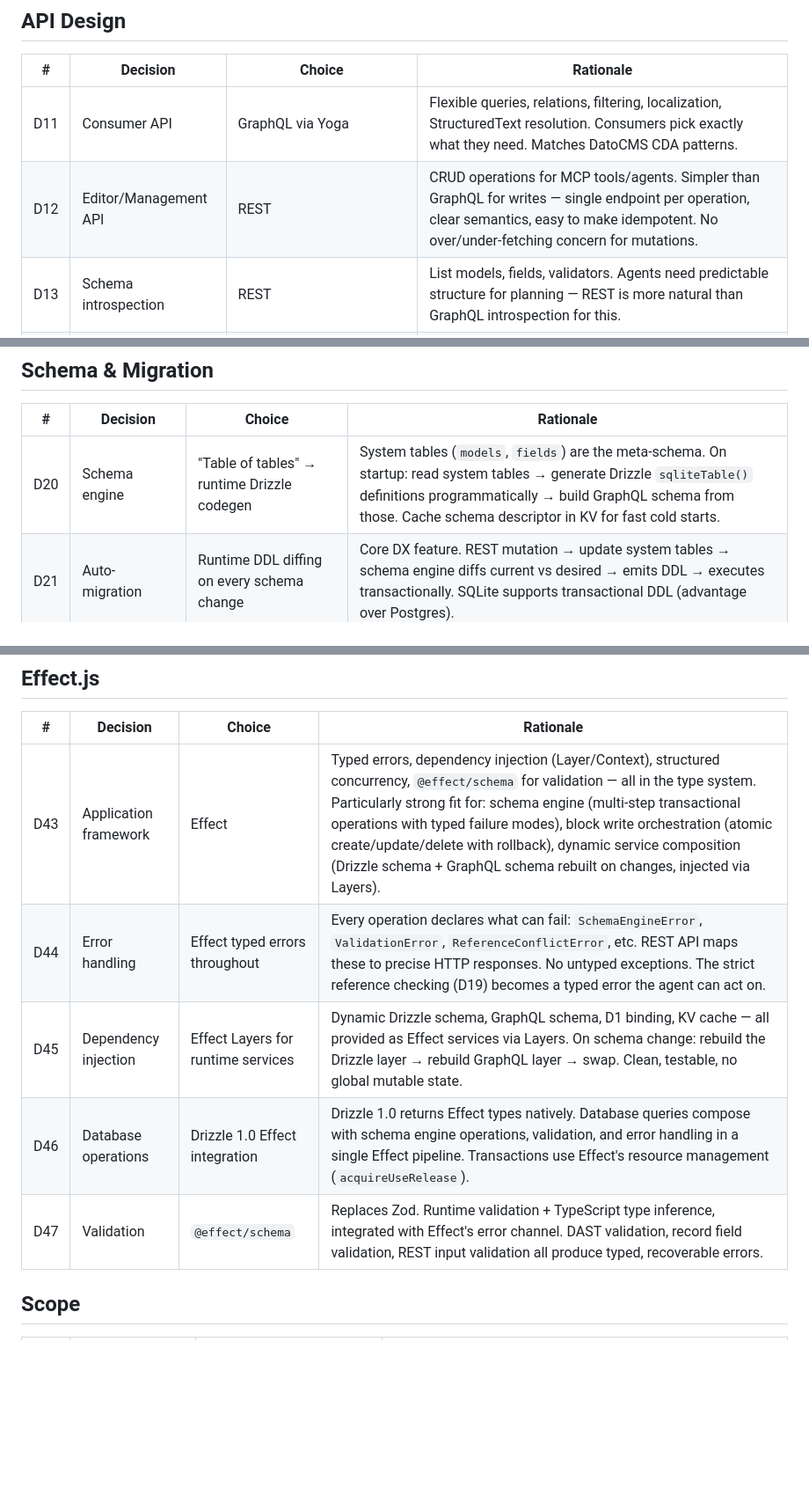
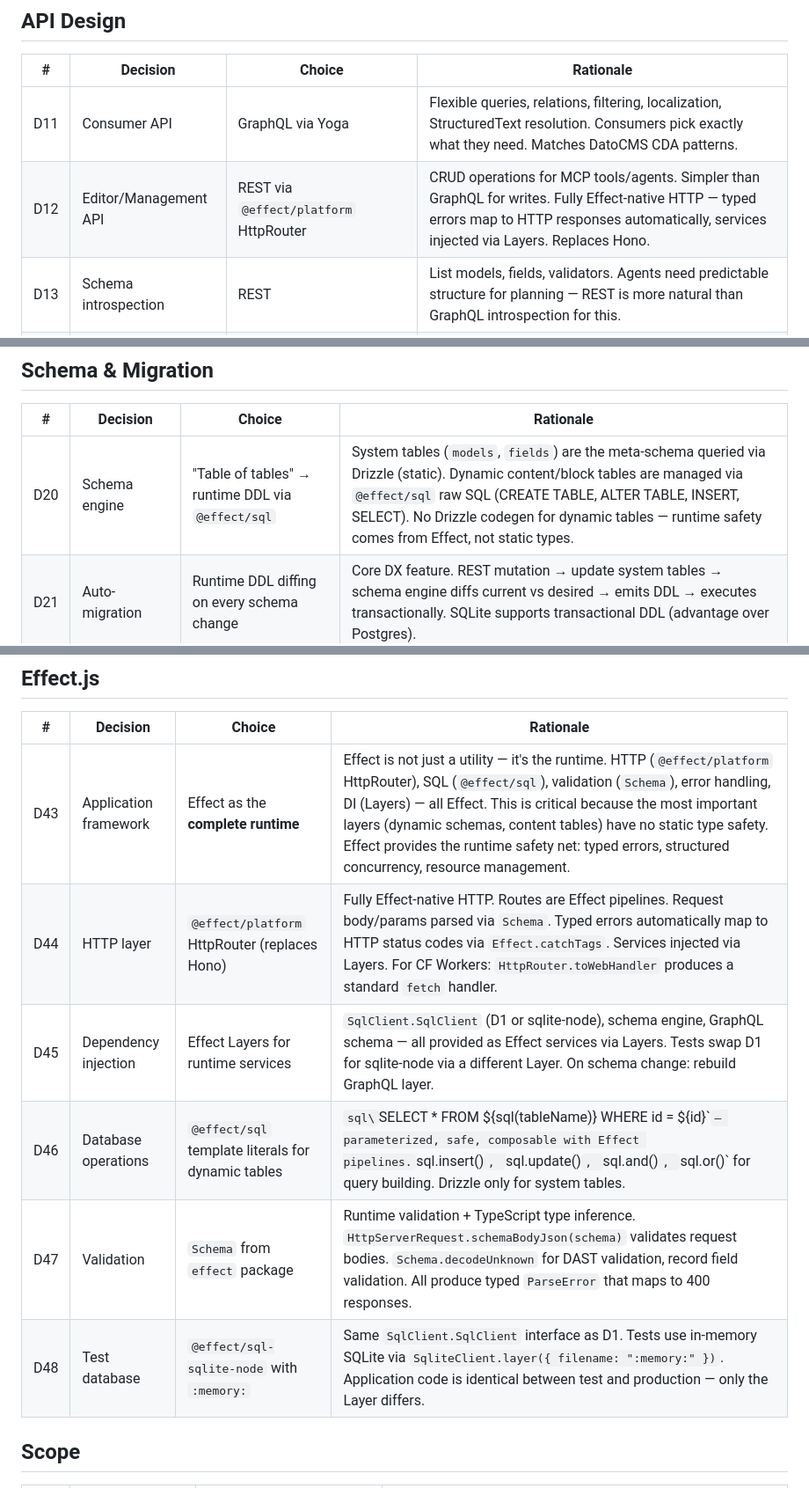
Before and after one commit to jokull/agent-cms, a Markdown page: DECISIONS.md, 3 parts joined by grey strips. Shown at 88% size. Rendered like a GitHub page; blank space fills up the shorter version.

```diff
--- a/DECISIONS.md
+++ b/DECISIONS.md
@@ -22,7 +22,7 @@ Canonical record of all settled decisions for agent-cms. ROADMAP.md references a
 | # | Decision | Choice | Rationale |
 |---|---|---|---|
 | D11 | Consumer API | GraphQL via Yoga | Flexible queries, relations, filtering, localization, StructuredText resolution. Consumers pick exactly what they need. Matches DatoCMS CDA patterns. |
-| D12 | Editor/Management API | REST | CRUD operations for MCP tools/agents. Simpler than GraphQL for writes — single endpoint per operation, clear semantics, easy to make idempotent. No over/under-fetching concern for mutations. |
+| D12 | Editor/Management API | REST via `@effect/platform` HttpRouter | CRUD operations for MCP tools/agents. Simpler than GraphQL for writes. Fully Effect-native HTTP — typed errors map to HTTP responses automatically, services injected via Layers. Replaces Hono. |
 | D13 | Schema introspection | REST | List models, fields, validators. Agents need predictable structure for planning — REST is more natural than GraphQL introspection for this. |
 | D14 | GraphQL StructuredText shape | `{ value, blocks, links }` matching DatoCMS exactly | Enables reuse of entire DatoCMS rendering ecosystem: `datocms-structured-text-utils` (types, guards, validate), `datocms-structured-text-to-html-string`, `react-datocms <StructuredText>`, `datocms-structured-text-to-plain-text`, `datocms-html-to-structured-text`. All are purely DAST-format-based with zero DatoCMS API dependency. |
 | D15 | Draft/published in GraphQL | `includeDrafts` argument or header | Default (`false`): only published records, read from `_published_snapshot`. `true`: includes draft/updated records, reads from real columns. Matches DatoCMS pattern. |
@@ -35,7 +35,7 @@ Canonical record of all settled decisions for agent-cms. ROADMAP.md references a
 
 | # | Decision | Choice | Rationale |
 |---|---|---|---|
-| D20 | Schema engine | "Table of tables" → runtime Drizzle codegen | System tables (`models`, `fields`) are the meta-schema. On startup: read system tables → generate Drizzle `sqliteTable()` definitions programmatically → build GraphQL schema from those. Cache schema descriptor in KV for fast cold starts. |
+| D20 | Schema engine | "Table of tables" → runtime DDL via `@effect/sql` | System tables (`models`, `fields`) are the meta-schema queried via Drizzle (static). Dynamic content/block tables are managed via `@effect/sql` raw SQL (CREATE TABLE, ALTER TABLE, INSERT, SELECT). No Drizzle codegen for dynamic tables — runtime safety comes from Effect, not static types. |
 | D21 | Auto-migration | Runtime DDL diffing on every schema change | Core DX feature. REST mutation → update system tables → schema engine diffs current vs desired → emits DDL → executes transactionally. SQLite supports transactional DDL (advantage over Postgres). |
 | D22 | Schema lifecycle | Every schema mutation cascades to content | Block type removal scans DAST trees. Field removal cleans block rows. Model removal is strict (refuse if referenced). See CHALLENGES.md [C11] for full matrix. |
 | D23 | Field type change (v1) | Reject if field has existing data | Simplest safe approach. Require field to be empty before type change. Can add coercion later. |
@@ -68,11 +68,12 @@ Canonical record of all settled decisions for agent-cms. ROADMAP.md references a
 
 | # | Decision | Choice | Rationale |
 |---|---|---|---|
-| D43 | Application framework | Effect | Typed errors, dependency injection (Layer/Context), structured concurrency, `@effect/schema` for validation — all in the type system. Particularly strong fit for: schema engine (multi-step transactional operations with typed failure modes), block write orchestration (atomic create/update/delete with rollback), dynamic service composition (Drizzle schema + GraphQL schema rebuilt on changes, injected via Layers). |
-| D44 | Error handling | Effect typed errors throughout | Every operation declares what can fail: `SchemaEngineError`, `ValidationError`, `ReferenceConflictError`, etc. REST API maps these to precise HTTP responses. No untyped exceptions. The strict reference checking (D19) becomes a typed error the agent can act on. |
-| D45 | Dependency injection | Effect Layers for runtime services | Dynamic Drizzle schema, GraphQL schema, D1 binding, KV cache — all provided as Effect services via Layers. On schema change: rebuild the Drizzle layer → rebuild GraphQL layer → swap. Clean, testable, no global mutable state. |
-| D46 | Database operations | Drizzle 1.0 Effect integration | Drizzle 1.0 returns Effect types natively. Database queries compose with schema engine operations, validation, and error handling in a single Effect pipeline. Transactions use Effect's resource management (`acquireUseRelease`). |
-| D47 | Validation | `@effect/schema` | Replaces Zod. Runtime validation + TypeScript type inference, integrated with Effect's error channel. DAST validation, record field validation, REST input validation all produce typed, recoverable errors. |
+| D43 | Application framework | Effect as the **complete runtime** | Effect is not just a utility — it's the runtime. HTTP (`@effect/platform` HttpRouter), SQL (`@effect/sql`), validation (`Schema`), error handling, DI (Layers) — all Effect. This is critical because the most important layers (dynamic schemas, content tables) have no static type safety. Effect provides the runtime safety net: typed errors, structured concurrency, resource management. |
+| D44 | HTTP layer | `@effect/platform` HttpRouter (replaces Hono) | Fully Effect-native HTTP. Routes are Effect pipelines. Request body/params parsed via `Schema`. Typed errors automatically map to HTTP status codes via `Effect.catchTags`. Services injected via Layers. For CF Workers: `HttpRouter.toWebHandler` produces a standard `fetch` handler. |
+| D45 | Dependency injection | Effect Layers for runtime services | `SqlClient.SqlClient` (D1 or sqlite-node), schema engine, GraphQL schema — all provided as Effect services via Layers. Tests swap D1 for sqlite-node via a different Layer. On schema change: rebuild GraphQL layer. |
+| D46 | Database operations | `@effect/sql` template literals for dynamic tables | `sql\`SELECT * FROM ${sql(tableName)} WHERE id = ${id}\`` — parameterized, safe, composable with Effect pipelines. `sql.insert()`, `sql.update()`, `sql.and()`, `sql.or()` for query building. Drizzle only for system tables. |
+| D47 | Validation | `Schema` from `effect` package | Runtime validation + TypeScript type inference. `HttpServerRequest.schemaBodyJson(schema)` validates request bodies. `Schema.decodeUnknown` for DAST validation, record field validation. All produce typed `ParseError` that maps to 400 responses. |
+| D48 | Test database | `@effect/sql-sqlite-node` with `:memory:` | Same `SqlClient.SqlClient` interface as D1. Tests use in-memory SQLite via `SqliteClient.layer({ filename: ":memory:" })`. Application code is identical between test and production — only the Layer differs. |
 
 ## Scope
 
```
Also changed, not shown: other parts of DECISIONS.md (+2 -2 lines), CHALLENGES.md (+9 -7 lines), ROADMAP.md (+25 -24 lines).
